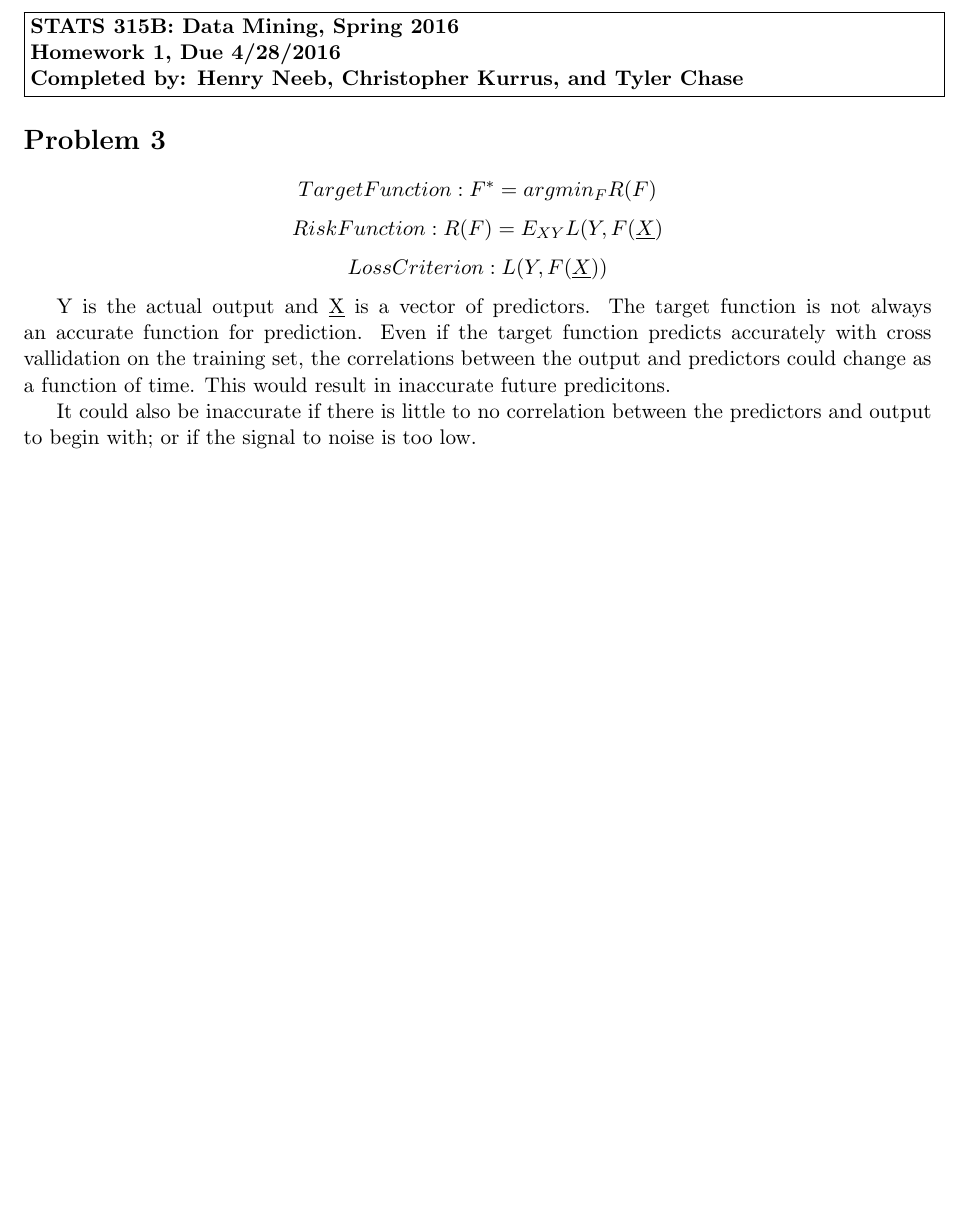
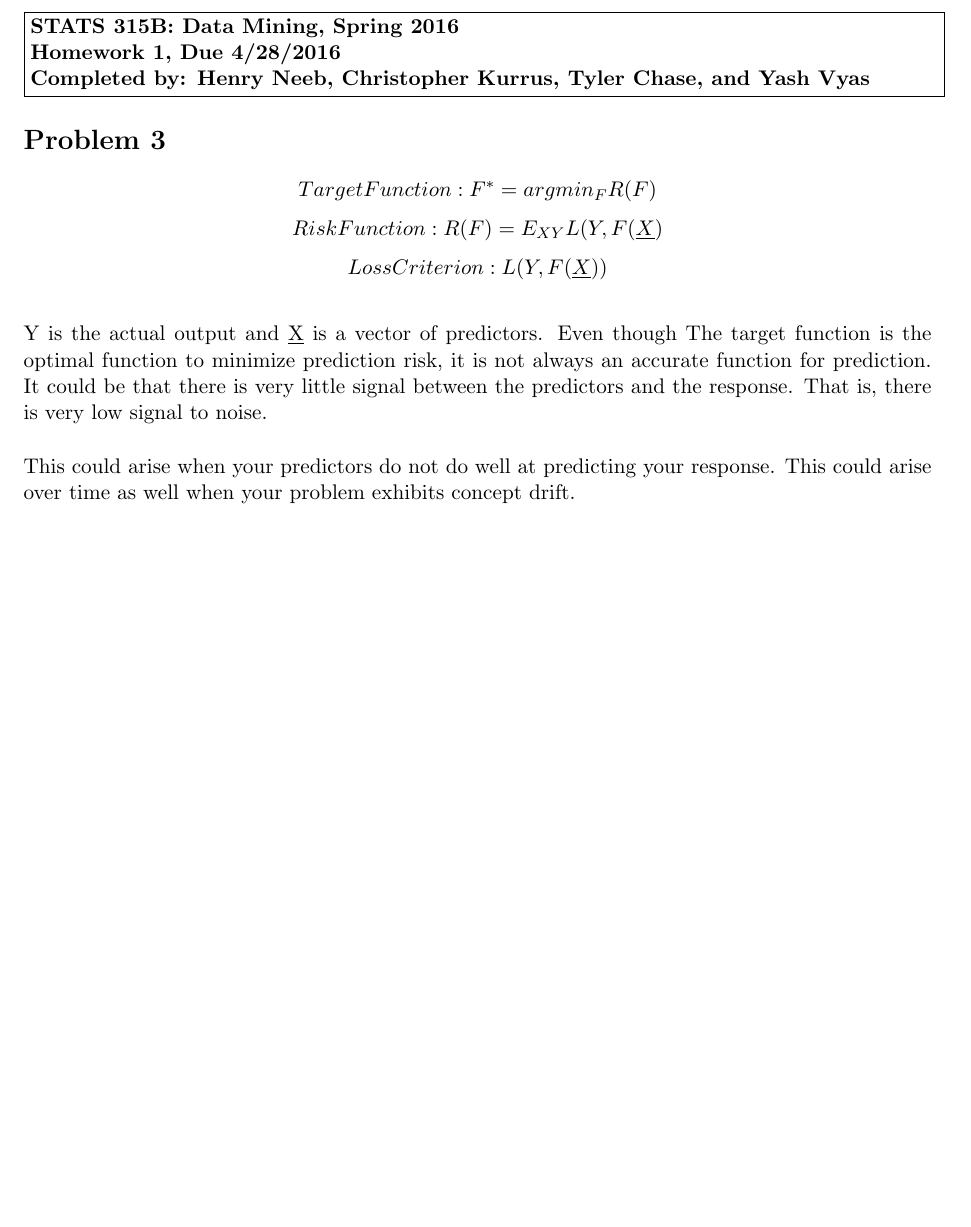
Before and after one commit to stats315b/stats315b, a LaTeX problem sheet (hw1/problem3.tex): part of the page, cut so that both start at the same text, the shorter picture padded with empty space. Compiled offline with pdfLaTeX.

Commit message:
"updated with concept drift"

```diff
--- a/hw1/problem3.tex
+++ b/hw1/problem3.tex
@@ -25,7 +25,7 @@
 \framebox{\parbox{6.5in}{
 {\bf{STATS 315B: Data Mining, Spring 2016}}\\
 {\bf Homework 1, Due 4/28/2016}\\
-{\bf Completed by: Henry Neeb, Christopher Kurrus, and Tyler Chase}
+{\bf Completed by: Henry Neeb, Christopher Kurrus, Tyler Chase, and Yash Vyas}
 }}
 \ \\
 \end{center}
@@ -36,8 +36,18 @@ $$Target Function: F^* = argmin_FR(F)$$
 $$Risk Function: R(F) = E_{XY}L(Y, F(\underline{X})$$
 $$Loss Criterion: L(Y,F(\underline{X}))$$
 
-Y is the actual output and \underline{X} is a vector of predictors. The target function is not always an accurate function for prediction. Even if the target function predicts accurately with cross vallidation on the training set, the correlations between the output and predictors could change as a function of time. This would result in inaccurate future predicitons.
+\vspace{5 mm}
+\noindent
+Y is the actual output and \underline{X} is a vector of predictors. Even though
+The target function is the optimal function to minimize prediction risk, it is
+not always an accurate function for prediction. It could be that there is very
+little signal between the predictors and the response. That is, there is very
+low signal to noise.
 
-It could also be inaccurate if there is little to no correlation between the predictors and output to begin with; or if the signal to noise is too low.
+\vspace{5 mm}
+\noindent
+This could arise when your predictors do not do well at predicting your
+response. This could arise over time as well when your problem exhibits
+concept drift.
 
 \end{document}
```
